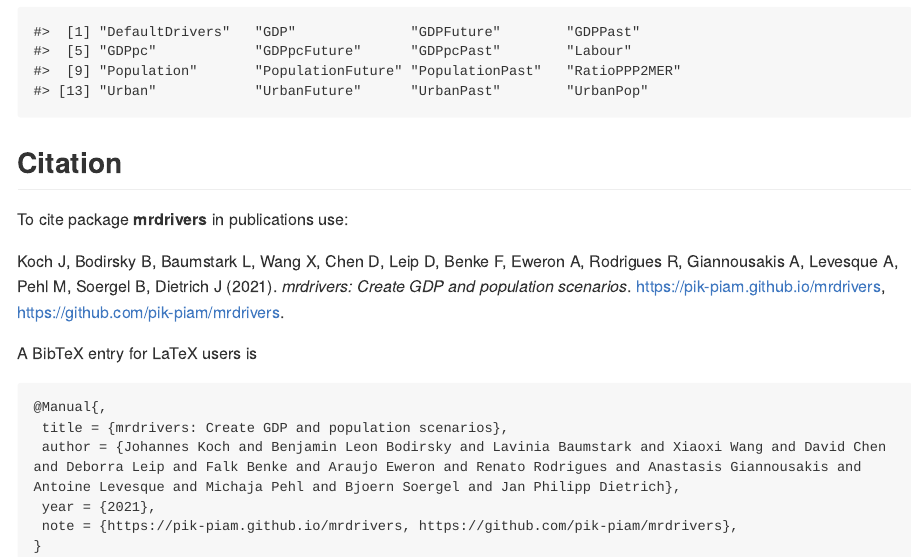
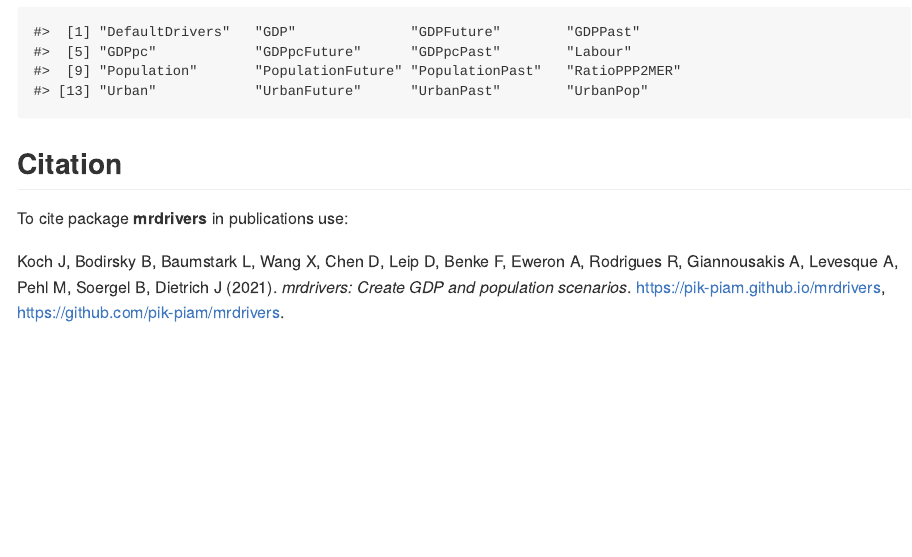
Before and after one commit to pik-piam/mrdrivers, an R Markdown document (README.Rmd): the page in a window 1100 px wide, from 990 px down before the commit and from 970 px down after it, so that both start at the same text. The pictures show the output file README.md that the author committed with the source, drawn offline in the style of GitHub; long lines of code are wrapped; badge pictures from the web are left out.

Commit message:
Update documentation and bumb version

````diff
--- a/README.Rmd
+++ b/README.Rmd
@@ -64,14 +64,3 @@ madrat::getCalculations(packages = "mrdrivers")[, "type"]
 To cite package **mrdrivers** in publications use:
 
 Koch J, Bodirsky B, Baumstark L, Wang X, Chen D, Leip D, Benke F, Eweron A, Rodrigues R, Giannousakis A, Levesque A, Pehl M, Soergel B, Dietrich J (2021). _mrdrivers: Create GDP and population scenarios_. https://pik-piam.github.io/mrdrivers, https://github.com/pik-piam/mrdrivers.
-
-A BibTeX entry for LaTeX users is
-
- ```latex
-@Manual{,
-  title = {mrdrivers: Create GDP and population scenarios},
-  author = {Johannes Koch and Benjamin Leon Bodirsky and Lavinia Baumstark and Xiaoxi Wang and David Chen and Deborra Leip and Falk Benke and Araujo Eweron and Renato Rodrigues and Anastasis Giannousakis and Antoine Levesque and Michaja Pehl and Bjoern Soergel and Jan Philipp Dietrich},
-  year = {2021},
-  note = {https://pik-piam.github.io/mrdrivers, https://github.com/pik-piam/mrdrivers},
-}
-```
````
Also changed, not shown: .zenodo.json, R/calcGDPFuture.R (line endings or trailing spaces), R/calcGDPpc.R (line endings or trailing spaces), R/toolFinishigTouches.R (line endings or trailing spaces), README.md, 7 other files.
